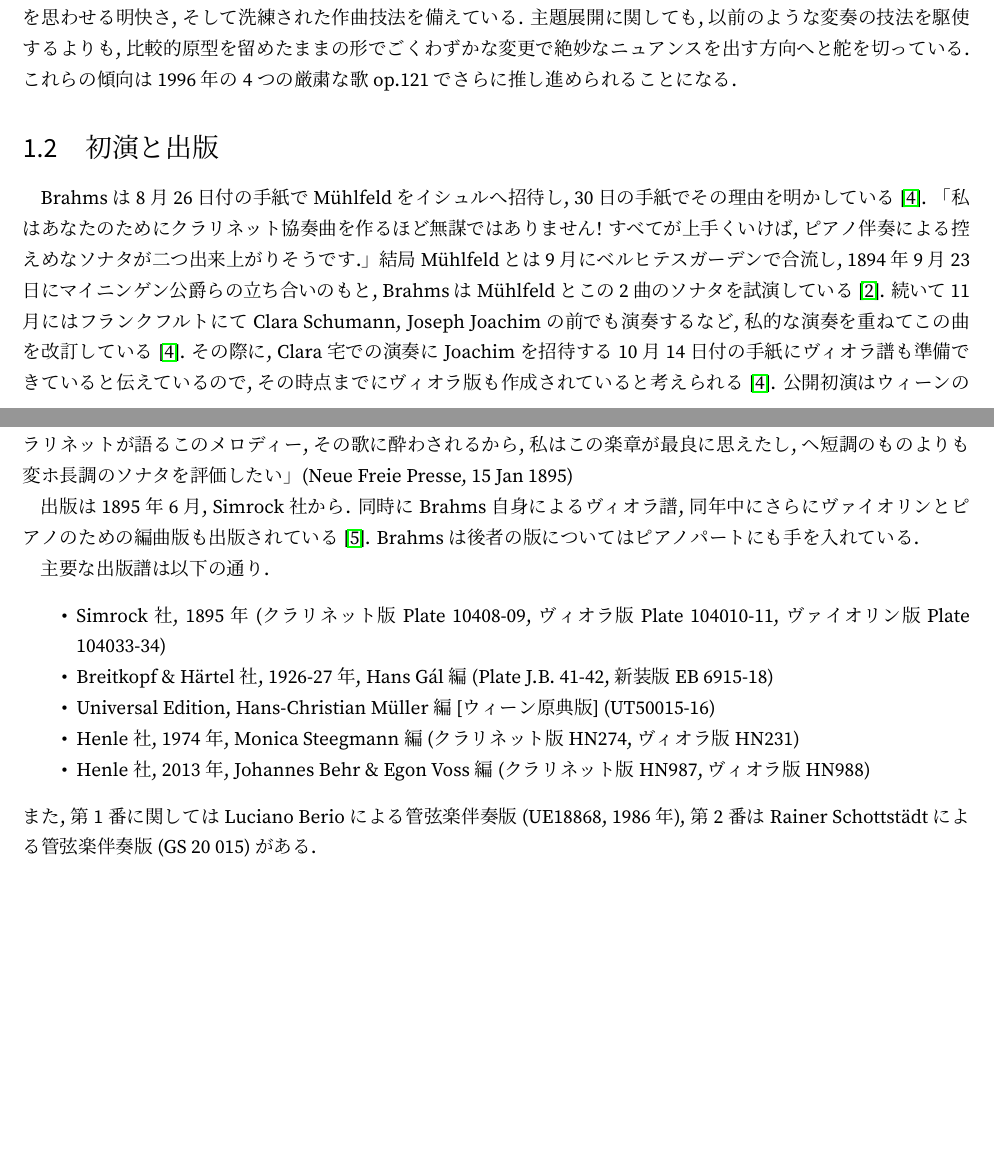
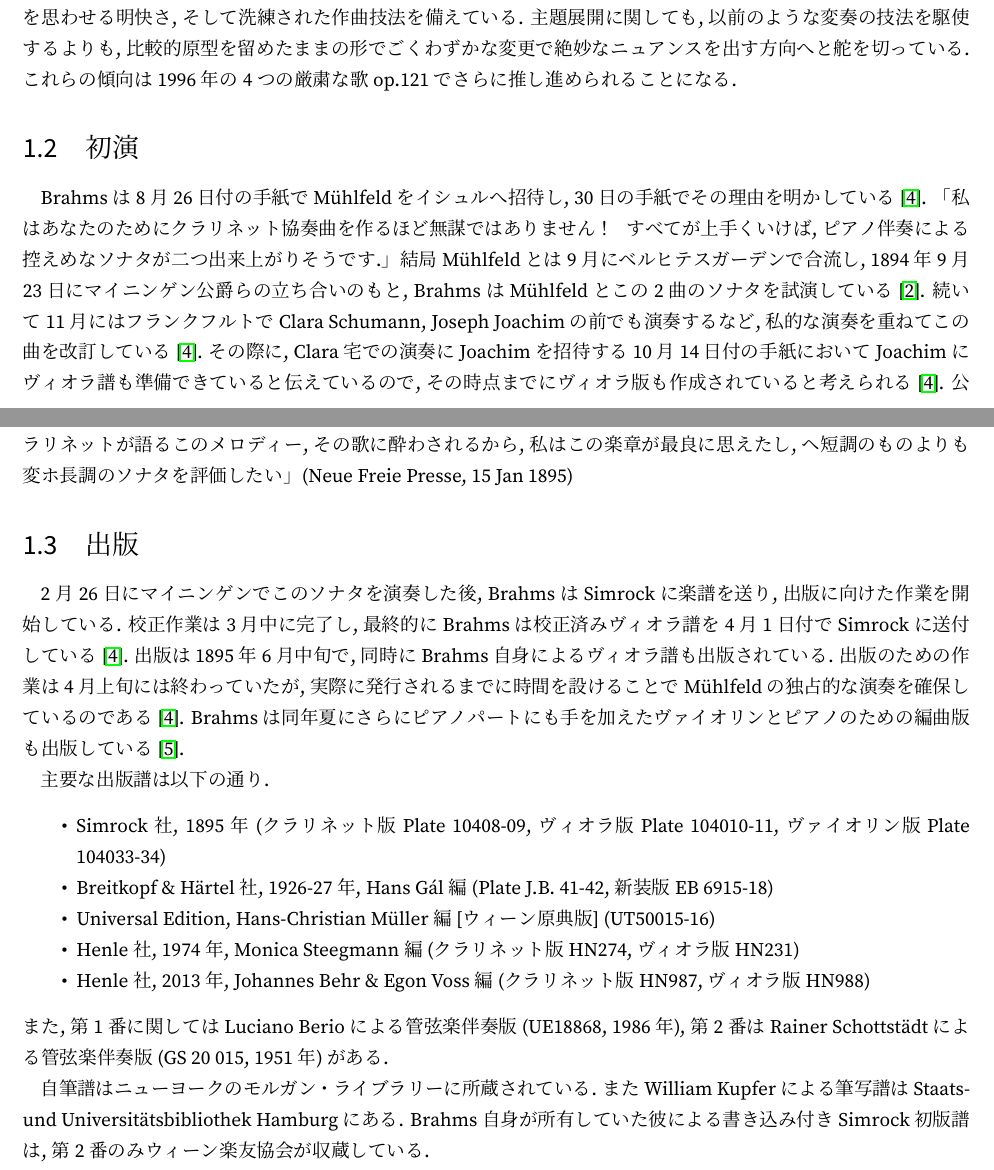
Before and after one commit to jb083/op120, a LaTeX thesis (op120.tex, which reads tex/1-history.tex): two parts of pages 3 and 4 of 8, joined at a grey line, cut so that both start at the same text, the shorter picture padded with empty space. The pictures show the PDF file op120.pdf that the author committed with the source.

Commit message:
write sec1.3 (publication)

```diff
--- a/tex/1-history.tex
+++ b/tex/1-history.tex
@@ -25,6 +25,6 @@ Brahmsはこれを辞退してWidmannやHanslick夫妻とイタリア旅行へ
 これらの傾向は1996年の4つの厳粛な歌 op.121でさらに推し進められることになる.
 
 
-\section{初演と出版}
+\section{初演}
 
 Brahmsは8月26日付の手紙でMühlfeldをイシュルへ招待し, 30日の手紙でその理由を明かしている\cite{henle}.
@@ -35,3 +34,4 @@ Brahmsは8月26日付の手紙でMühlfeldをイシュルへ招待し, 30日の
+その際に, Clara宅での演奏にJoachimを招待する10月14日付の手紙においてJoachimにヴィオラ譜も準備できていると伝えているので,
 その時点までにヴィオラ版も作成されていると考えられる\cite{henle}.
 公開初演はウィーンのBösendorfersaalにて, Rosé四重奏団のコンサートと併せて, 第2番が1895年1月8日,
 第1番が1月11日に行われた\footnote{そのリハーサルに関する記述が回想録集第2巻p.123にある.}\cite{library}\cite{henle}.
@@ -43,8 +43,14 @@ Brahmsは8月26日付の手紙でMühlfeldをイシュルへ招待し, 30日の
 甘美な恋, そして愛の恍惚とした喜びに満たされている！ 序なしにクラリネットが語るこのメロディー, その歌に酔わされるから,
 私はこの楽章が最良に思えたし, ヘ短調のものよりも変ホ長調のソナタを評価したい」(Neue Freie Presse, 15 Jan 1895)
 
-出版は1895年6月, Simrock社から. 同時にBrahms自身によるヴィオラ譜, 同年中にさらにヴァイオリンとピアノのための編曲版も出版されている\cite{imslp}.
-Brahmsは後者の版についてはピアノパートにも手を入れている.
+
+\section{出版}
+
+2月26日にマイニンゲンでこのソナタを演奏した後, BrahmsはSimrockに楽譜を送り, 出版に向けた作業を開始している.
+校正作業は3月中に完了し, 最終的にBrahmsは校正済みヴィオラ譜を4月1日付でSimrockに送付している\cite{henle}.
+出版は1895年6月中旬で, 同時にBrahms自身によるヴィオラ譜も出版されている.
+出版のための作業は4月上旬には終わっていたが, 実際に発行されるまでに時間を設けることでMühlfeldの独占的な演奏を確保しているのである\cite{henle}.
+Brahmsは同年夏にさらにピアノパートにも手を加えたヴァイオリンとピアノのための編曲版も出版している\cite{imslp}.
 
 主要な出版譜は以下の通り.
 \begin{itemize}
@@ -55,4 +61,7 @@ Brahmsは後者の版についてはピアノパートにも手を入れてい
 	\item Henle社, 1974年, Monica Steegmann編 (クラリネット版HN274, ヴィオラ版HN231)
 	\item Henle社, 2013年, Johannes Behr \& Egon Voss編 (クラリネット版HN987, ヴィオラ版HN988)
 \end{itemize}
-また, 第1番に関してはLuciano Berioによる管弦楽伴奏版 (UE18868, 1986年), 第2番はRainer Schottstädtによる管弦楽伴奏版 (GS 20 015) がある.
+また, 第1番に関してはLuciano Berioによる管弦楽伴奏版 (UE18868, 1986年), 第2番はRainer Schottstädtによる管弦楽伴奏版 (GS 20 015, 1951年) がある.
+
+自筆譜はニューヨークのモルガン・ライブラリーに所蔵されている. またWilliam Kupferによる筆写譜はStaats- und Universitätsbibliothek Hamburgにある.
+Brahms自身が所有していた彼による書き込み付きSimrock初版譜は, 第2番のみウィーン楽友協会が収蔵している.
```
Also changed, not shown: op120.pdf, tex/1-history.tex (5 more changed lines).
